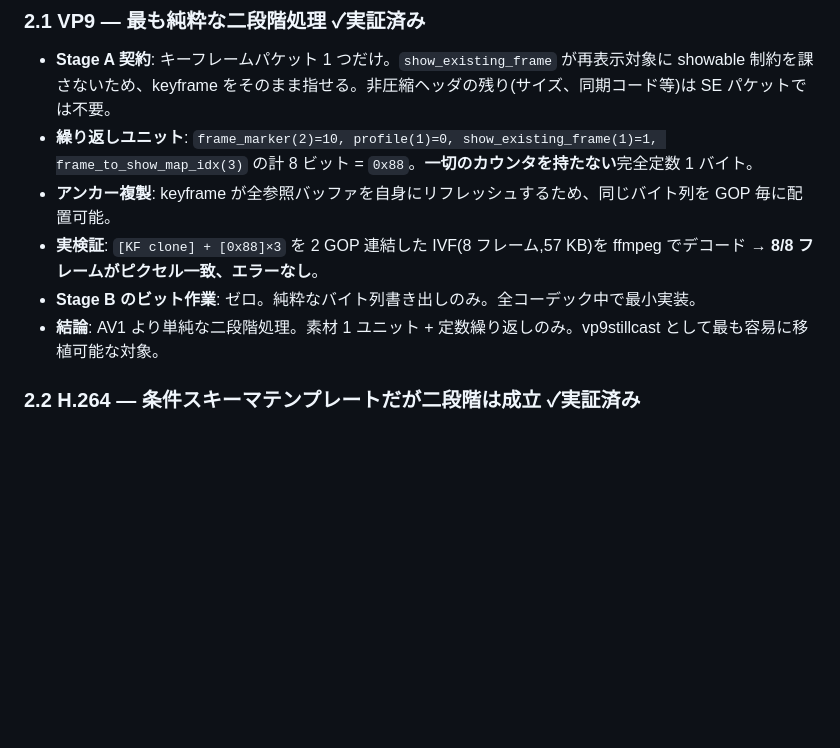
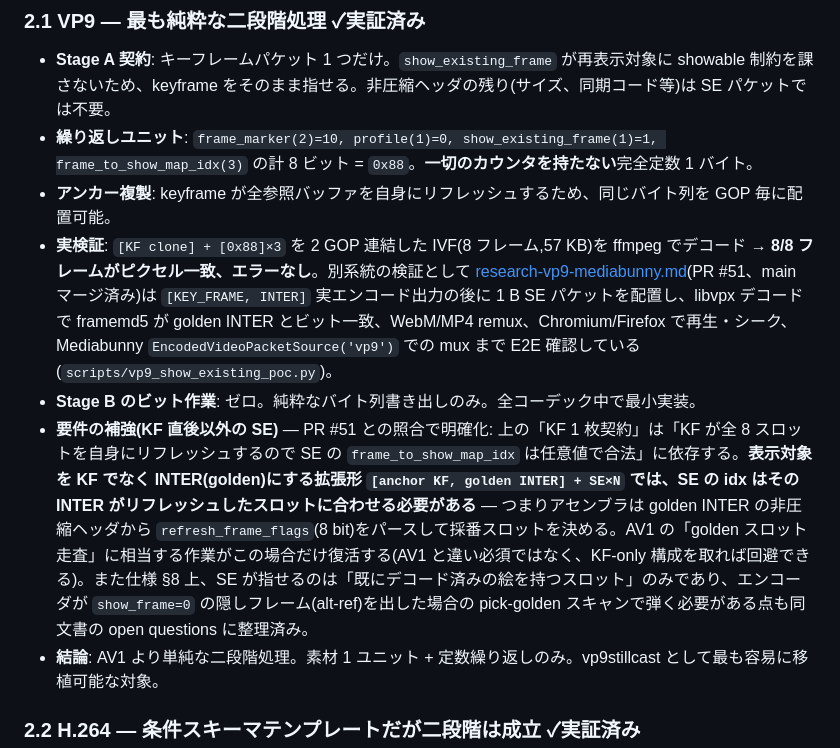
Before and after one commit to dragobit/av1-stillcast, a Markdown page: docs/cross-codec-two-stage.md, the part around the change. GitHub-like rendering; blank space fills up the shorter version.

```diff
--- a/docs/cross-codec-two-stage.md
+++ b/docs/cross-codec-two-stage.md
@@ -178,8 +178,9 @@ stillcast の Stage B は「1 画像 → 1 セグメント」をプレイリス
 - **Stage A 契約**: キーフレームパケット 1 つだけ。`show_existing_frame` が再表示対象に showable 制約を課さないため、keyframe をそのまま指せる。非圧縮ヘッダの残り(サイズ、同期コード等)は SE パケットでは不要。
 - **繰り返しユニット**: `frame_marker(2)=10, profile(1)=0, show_existing_frame(1)=1, frame_to_show_map_idx(3)` の計 8 ビット = `0x88`。**一切のカウンタを持たない**完全定数 1 バイト。
 - **アンカー複製**: keyframe が全参照バッファを自身にリフレッシュするため、同じバイト列を GOP 毎に配置可能。
-- **実検証**: `[KF clone] + [0x88]×3` を 2 GOP 連結した IVF(8 フレーム,57 KB)を ffmpeg でデコード → **8/8 フレームがピクセル一致、エラーなし**。
+- **実検証**: `[KF clone] + [0x88]×3` を 2 GOP 連結した IVF(8 フレーム,57 KB)を ffmpeg でデコード → **8/8 フレームがピクセル一致、エラーなし**。別系統の検証として [research-vp9-mediabunny.md](research-vp9-mediabunny.md)(PR #51、main マージ済み)は `[KEY_FRAME, INTER]` 実エンコード出力の後に 1 B SE パケットを配置し、libvpx デコードで framemd5 が golden INTER とビット一致、WebM/MP4 remux、Chromium/Firefox で再生・シーク、Mediabunny `EncodedVideoPacketSource('vp9')` での mux まで E2E 確認している(`scripts/vp9_show_existing_poc.py`)。
 - **Stage B のビット作業**: ゼロ。純粋なバイト列書き出しのみ。全コーデック中で最小実装。
+- **要件の補強(KF 直後以外の SE)** — PR #51 との照合で明確化: 上の「KF 1 枚契約」は「KF が全 8 スロットを自身にリフレッシュするので SE の `frame_to_show_map_idx` は任意値で合法」に依存する。**表示対象を KF でなく INTER(golden)にする拡張形 `[anchor KF, golden INTER] + SE×N` では、SE の idx はその INTER がリフレッシュしたスロットに合わせる必要がある** — つまりアセンブラは golden INTER の非圧縮ヘッダから `refresh_frame_flags`(8 bit)をパースして採番スロットを決める。AV1 の「golden スロット走査」に相当する作業がこの場合だけ復活する(AV1 と違い必須ではなく、KF-only 構成を取れば回避できる)。また仕様 §8 上、SE が指せるのは「既にデコード済みの絵を持つスロット」のみであり、エンコーダが `show_frame=0` の隠しフレーム(alt-ref)を出した場合の pick-golden スキャンで弾く必要がある点も同文書の open questions に整理済み。
 - **結論**: AV1 より単純な二段階処理。素材 1 ユニット + 定数繰り返しのみ。vp9stillcast として最も容易に移植可能な対象。
 
 ### 2.2 H.264 — 条件スキーマテンプレートだが二段階は成立 ✓実証済み
```
Also changed, not shown: docs/cross-codec.md (+2 -0 lines), docs/vp9-layers.md (+8 -6 lines).
